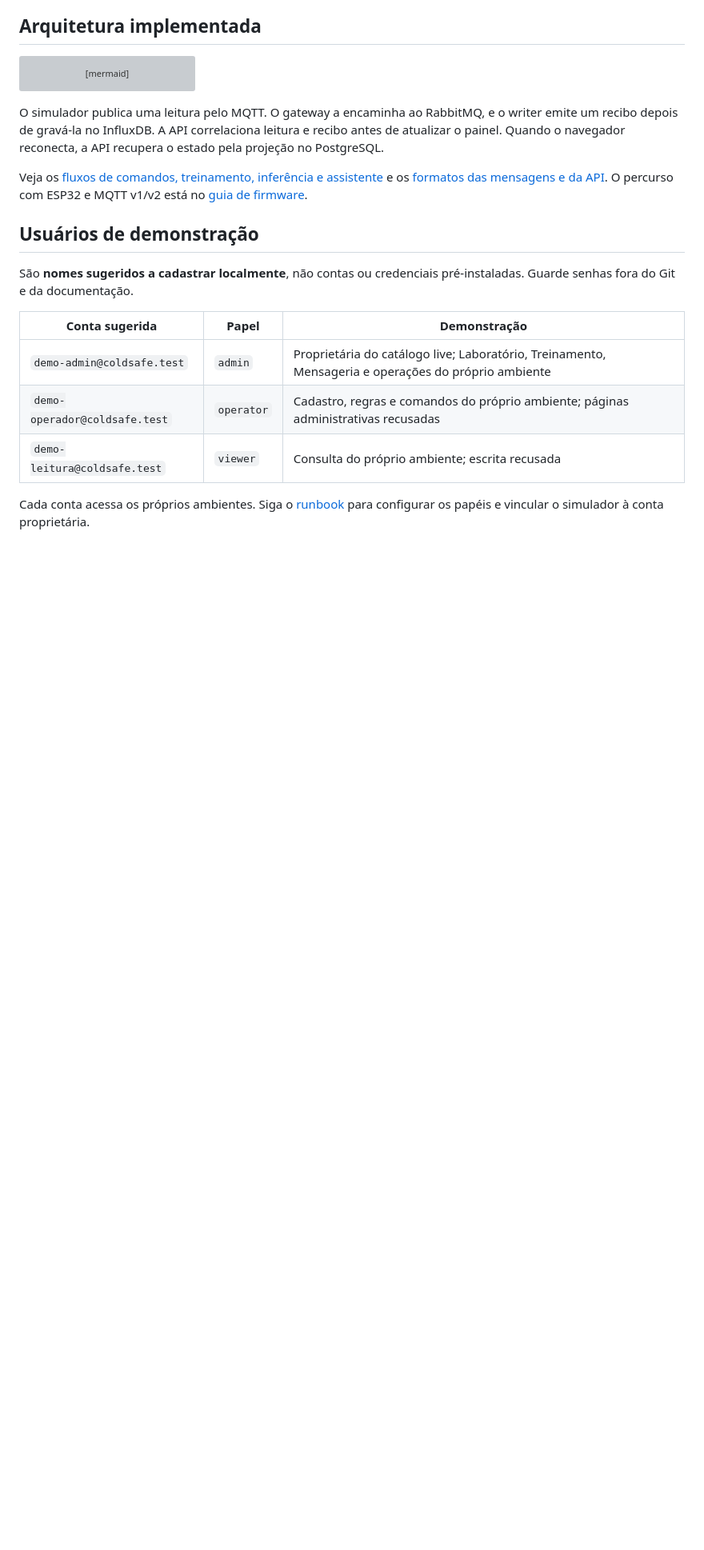
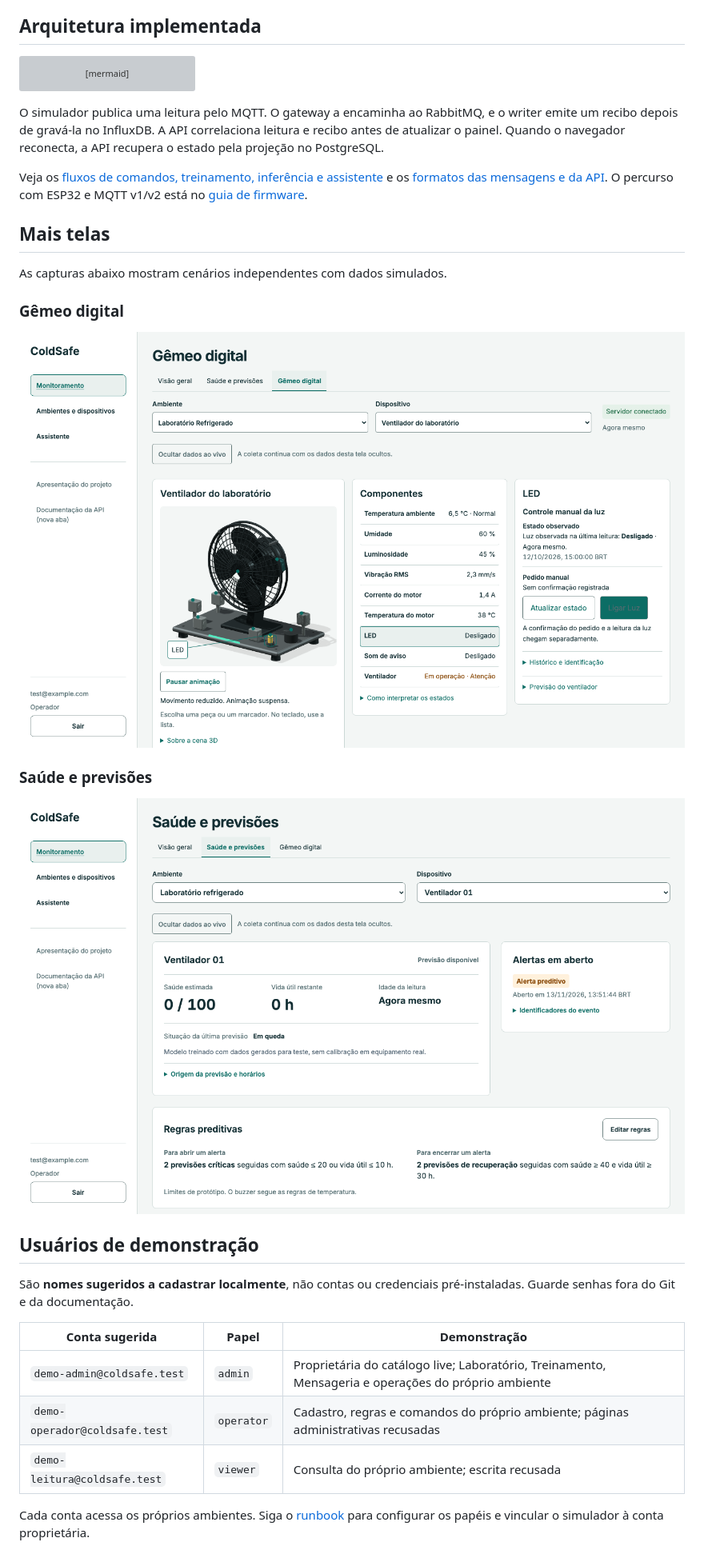
Before and after one commit to VitorFcosta/ColdSafe, a Markdown page: README.md, the part around one of its changes. Shown at 80% size. Drawn GitHub-style; pictures changed too: docs/images/digital-twin.png (added), docs/images/health-and-predictions.png (added); blank space fills up the shorter version; grey boxes are pictures that could not be loaded.

Commit message:
docs(readme): atualiza as capturas do painel

```diff
--- a/README.md
+++ b/README.md
@@ -84,6 +84,18 @@ Veja os [fluxos de comandos, treinamento, inferência e assistente](docs/aiot/ar
 e os [formatos das mensagens e da API](contracts/README.md). O percurso com
 ESP32 e MQTT v1/v2 está no [guia de firmware](firmware/README.md).
 
+## Mais telas
+
+As capturas abaixo mostram cenários independentes com dados simulados.
+
+### Gêmeo digital
+
+![Ventilador em 3D, lista de componentes e painel de controle do LED selecionado](docs/images/digital-twin.png)
+
+### Saúde e previsões
+
+![Estimativas de saúde e vida útil do ventilador, alerta preditivo aberto e regras de abertura e recuperação](docs/images/health-and-predictions.png)
+
 ## Usuários de demonstração
 
 São **nomes sugeridos a cadastrar localmente**, não contas ou credenciais
```
Also changed, not shown: other parts of README.md (+2 -2 lines), docs/images/dashboard.png (added).
